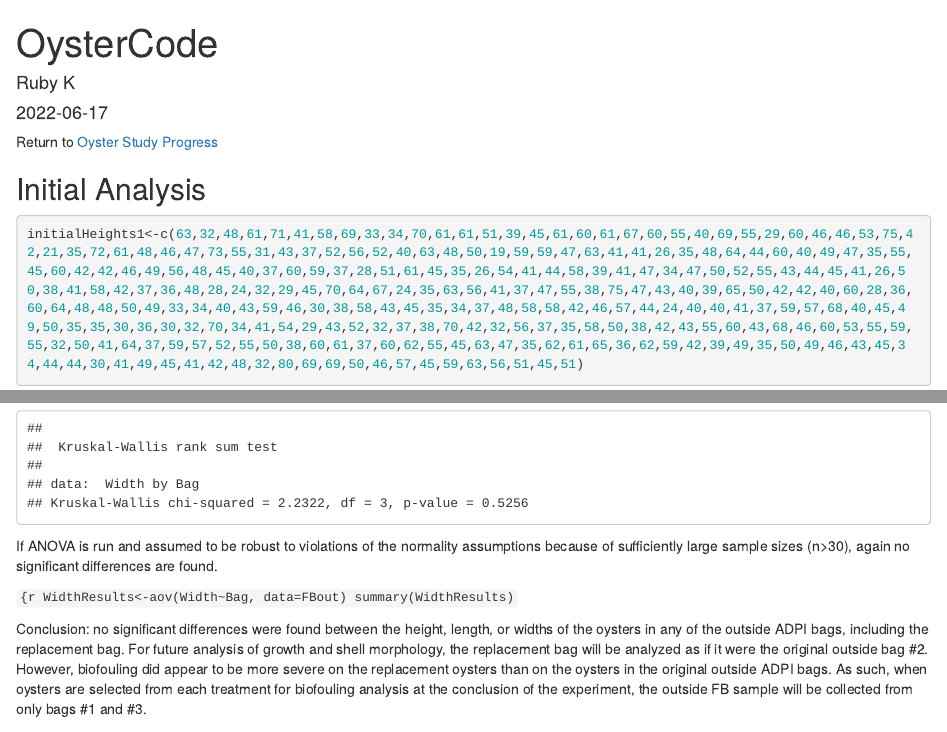
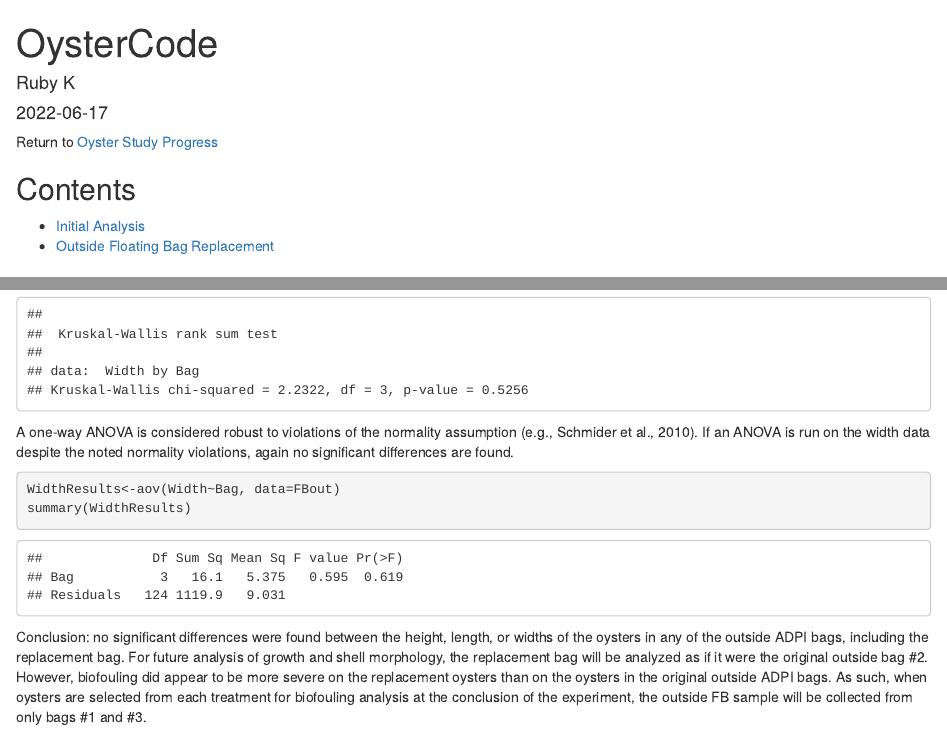
Before and after one commit to rmk118/oyster-study, an R Markdown document (OysterCode.Rmd): the page in a window 1100 px wide, from its top, and a second part further down, joined at a grey line. Rendered offline with R 4.5, knitr and Pandoc, with nearby package versions.

Commit message:
Added table of contents

````diff
--- a/OysterCode.Rmd
+++ b/OysterCode.Rmd
@@ -6,6 +6,12 @@ output: html_document
 ---
 
 Return to <a href="https://rmk118.github.io/oyster-study" target="_blank">Oyster Study Progress</a>
+
+
+## Contents
+
+- [Initial Analysis](#initial-analysis)
+- [Outside Floating Bag Replacement](#outside-floating-bag-replacement)
 
 ## Initial Analysis
 
@@ -128,9 +134,9 @@ Width Kruskal-Wallis - no significant differences
 kruskal.test(Width~Bag, data=FBout)
 ```
 
-If ANOVA is run and assumed to be robust to violations of the normality assumptions because of sufficiently large sample sizes (n>30), again no significant differences are found.
+A one-way ANOVA is considered robust to violations of the normality assumption (e.g., Schmider et al., 2010). If an ANOVA is run on the width data despite the noted normality violations, again no significant differences are found.
 
-```{r
+```{r}
 WidthResults<-aov(Width~Bag, data=FBout)
 summary(WidthResults)
 ```
````
Also changed, not shown: index.Rmd (+3 -6 lines), OysterCode.html, index.html.
